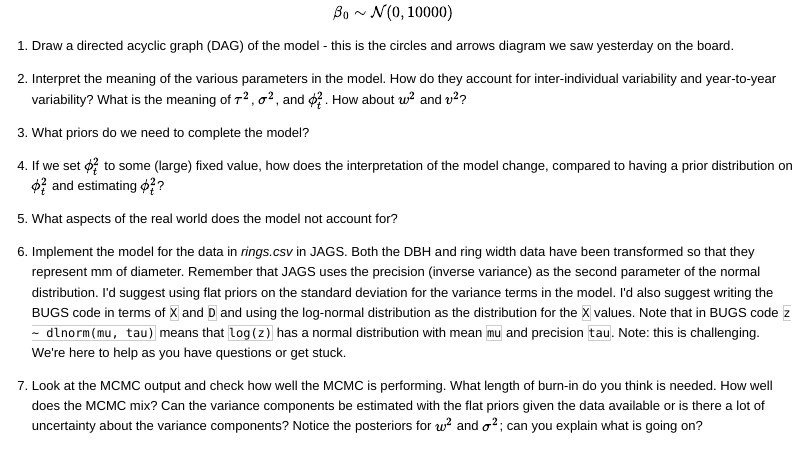
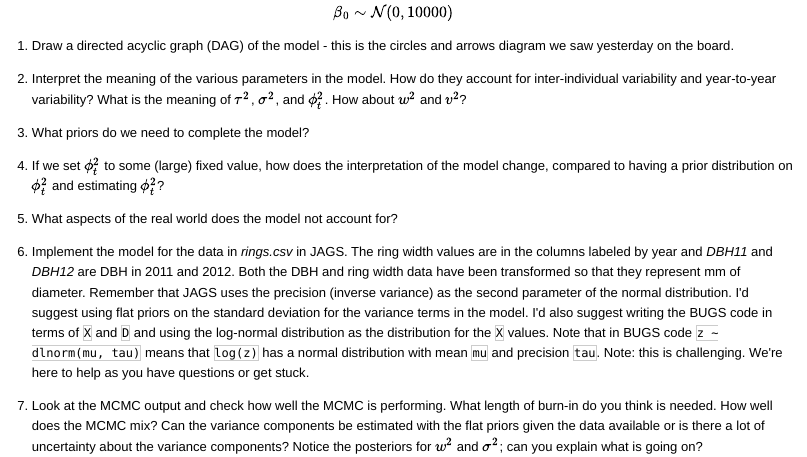
Before and after one commit to PalEON-Project/Camp2016, an R Markdown document (statsR/bayesExercise.Rmd): the page in a window 1100 px wide, from 510 px down. The pictures show the output file statsR/bayesExercise.html that the author committed with the source, opened offline.

Commit message:
updated bayesExercise

```diff
--- a/statsR/bayesExercise.Rmd
+++ b/statsR/bayesExercise.Rmd
@@ -40,6 +40,6 @@ $$
 
 4. What aspects of the real world does the model not account for?
 
-5. Implement the model for the data in *rings.csv* in JAGS. Both the DBH and ring width data have been transformed so that they represent mm of diameter. Remember that JAGS uses the precision (inverse variance) as the second parameter of the normal distribution.  I'd suggest using flat priors on the standard deviation for the variance terms in the model. I'd also suggest writing the BUGS code in terms of `X` and `D` and using the log-normal distribution as the distribution for the `X` values. Note that in BUGS code `z ~ dlnorm(mu, tau)` means that `log(z)` has a normal distribution with mean `mu` and precision `tau`. Note: this is challenging. We're here to help as you have questions or get stuck.
+5. Implement the model for the data in *rings.csv* in JAGS. The ring width values are in the columns labeled by year and *DBH11* and *DBH12* are DBH in 2011 and 2012. Both the DBH and ring width data have been transformed so that they represent mm of diameter. Remember that JAGS uses the precision (inverse variance) as the second parameter of the normal distribution.  I'd suggest using flat priors on the standard deviation for the variance terms in the model. I'd also suggest writing the BUGS code in terms of `X` and `D` and using the log-normal distribution as the distribution for the `X` values. Note that in BUGS code `z ~ dlnorm(mu, tau)` means that `log(z)` has a normal distribution with mean `mu` and precision `tau`. Note: this is challenging. We're here to help as you have questions or get stuck.
 
 6. Look at the MCMC output and check how well the MCMC is performing. What length of burn-in do you think is needed. How well does the MCMC mix?  Can the variance components be estimated with the flat priors given the data available or is there a lot of uncertainty about the variance components? Notice the posteriors for $w^2$ and $\sigma^2$; can you explain what is going on?
```
Also changed, not shown: statsR/bayesExercise.html.
